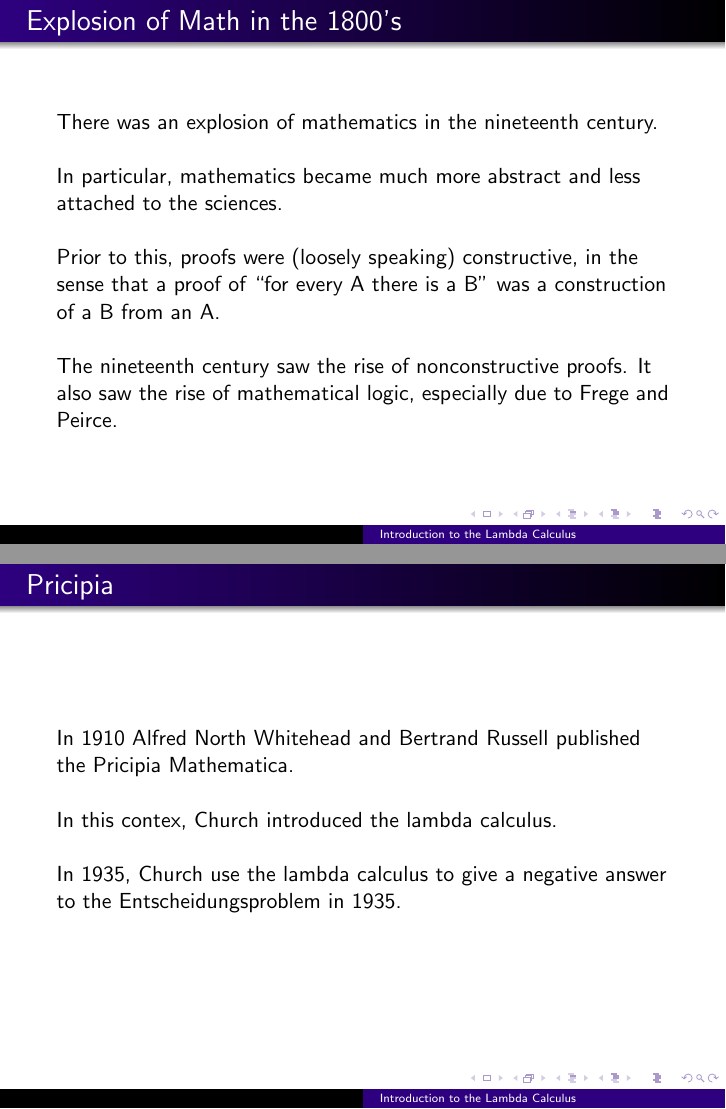
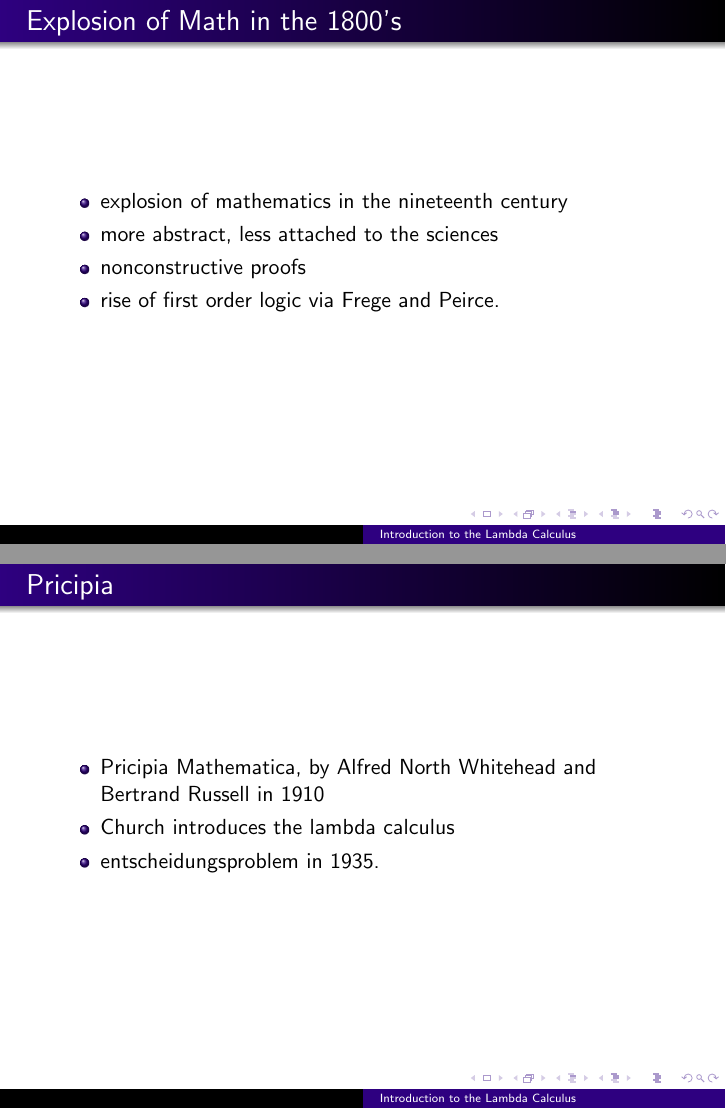
Before and after one commit to JaredCorduan/lambda-calc-cofc, LaTeX slides (lambda-calc-cofc-2019.tex): pages 5 and 7 of 59, joined at a grey line. Compiled offline with pdfLaTeX.

Commit message:
more terse intro slides

```diff
--- a/lambda-calc-cofc-2019.tex
+++ b/lambda-calc-cofc-2019.tex
@@ -55,15 +51,12 @@
 \end{frame}
 
 \begin{frame}{Explosion of Math in the 1800's}
-  There was an explosion of mathematics in the nineteenth century.
-  \vs
-  In particular, mathematics became much more abstract and less attached to the sciences.
-  \vs
-  Prior to this, proofs were (loosely speaking) constructive, in the sense that a proof of
-  ``for every A there is a B" was a construction of a B from an A.
-  \vs
-  The nineteenth century saw the rise of nonconstructive proofs.
-  It also saw the rise of mathematical logic, especially due to Frege and Peirce.
+  \begin{itemize}
+    \item explosion of mathematics in the nineteenth century
+    \item more abstract, less attached to the sciences
+    \item nonconstructive proofs
+    \item rise of first order logic via Frege and Peirce.
+  \end{itemize}
 \end{frame}
 
 \begin{frame}{What is a good foundation for mathematics?}
@@ -77,11 +70,11 @@
 \end{frame}
 
 \begin{frame}{Pricipia}
-  In 1910 Alfred North Whitehead and Bertrand Russell published the Pricipia Mathematica.
-  \vs
-  In this contex, Church introduced the lambda calculus.
-  \vs
-  In 1935, Church use the lambda calculus to give a negative answer to the Entscheidungsproblem in 1935.
+  \begin{itemize}
+    \item Pricipia Mathematica, by Alfred North Whitehead and Bertrand Russell in 1910
+    \item Church introduces the lambda calculus
+    \item entscheidungsproblem in 1935.
+  \end{itemize}
 \end{frame}
 
 \begin{frame}{Influence on programming languages}
```
Also changed, not shown: lambda-calc-cofc-2019.tex (14 more changed lines).
